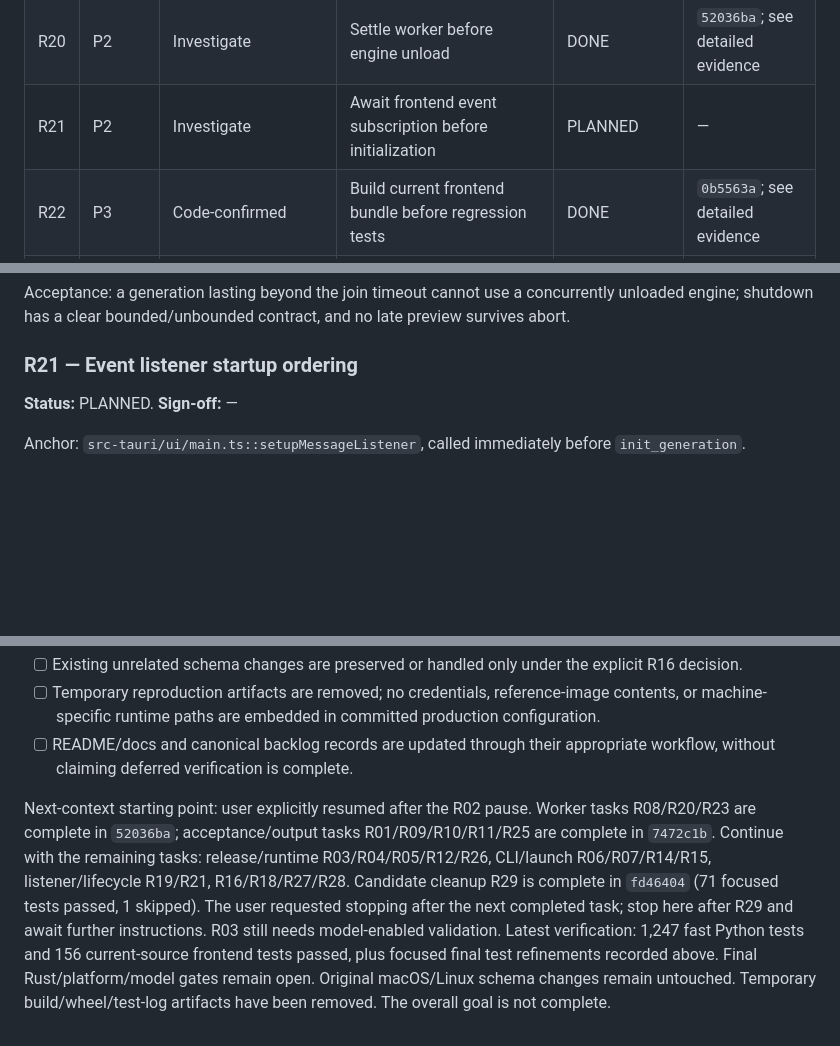
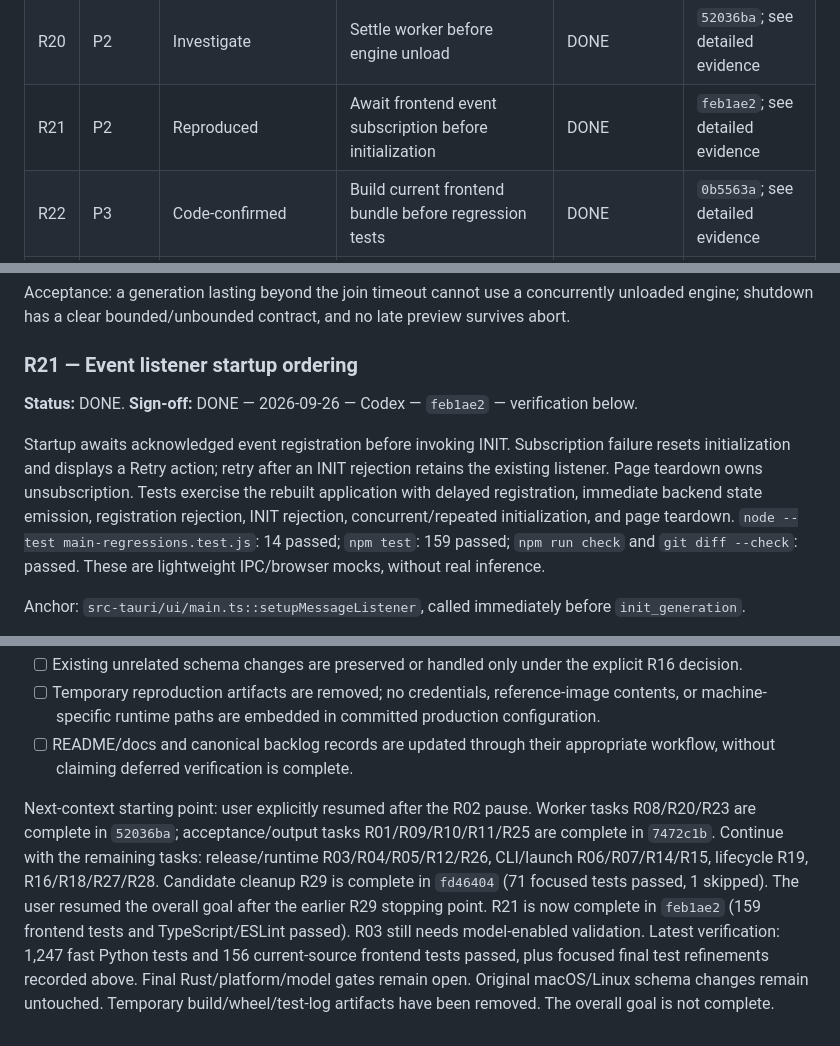
Before and after one commit to 941design/textbrush, a Markdown page: docs/review-handover-2026-09-26.md, 3 parts joined by grey strips. Rendered like a GitHub page; blank space fills up the shorter version.

Commit message:
Record R21 startup ordering verification

```diff
--- a/docs/review-handover-2026-09-26.md
+++ b/docs/review-handover-2026-09-26.md
@@ -54,7 +54,7 @@ For each task replace its sign-off line with: `DONE — YYYY-MM-DD — implement
 | R18 | P3 | Code-confirmed | Replace vacuous contract tests with behavioral coverage | PLANNED | — |
 | R19 | P2 | Investigate | Coordinate abort/close, process cleanup, and UI exit | PLANNED | — |
 | R20 | P2 | Investigate | Settle worker before engine unload | DONE | `52036ba`; see detailed evidence |
-| R21 | P2 | Investigate | Await frontend event subscription before initialization | PLANNED | — |
+| R21 | P2 | Reproduced | Await frontend event subscription before initialization | DONE | `feb1ae2`; see detailed evidence |
 | R22 | P3 | Code-confirmed | Build current frontend bundle before regression tests | DONE | `0b5563a`; see detailed evidence |
 | R23 | P2 | Investigate | Preserve backpressure and results when buffer is full | DONE | `52036ba`; see detailed evidence |
 | R24 | P3 | Code-confirmed | Return the validated cached model snapshot | DONE | `0b5563a`; see detailed evidence |
@@ -347,7 +347,9 @@ Acceptance: a generation lasting beyond the join timeout cannot use a concurrent
 
 ### R21 — Event listener startup ordering
 
-**Status:** PLANNED. **Sign-off:** —
+**Status:** DONE. **Sign-off:** DONE — 2026-09-26 — Codex — `feb1ae2` — verification below.
+
+Startup awaits acknowledged event registration before invoking INIT. Subscription failure resets initialization and displays a Retry action; retry after an INIT rejection retains the existing listener. Page teardown owns unsubscription. Tests exercise the rebuilt application with delayed registration, immediate backend state emission, registration rejection, INIT rejection, concurrent/repeated initialization, and page teardown. `node --test main-regressions.test.js`: 14 passed; `npm test`: 159 passed; `npm run check` and `git diff --check`: passed. These are lightweight IPC/browser mocks, without real inference.
 
 Anchor: `src-tauri/ui/main.ts::setupMessageListener`, called immediately before `init_generation`.
 
@@ -539,4 +541,4 @@ Not executed: real-model/GPU inference, model-heavy integration tests, the compl
 - [ ] Temporary reproduction artifacts are removed; no credentials, reference-image contents, or machine-specific runtime paths are embedded in committed production configuration.
 - [ ] README/docs and canonical backlog records are updated through their appropriate workflow, without claiming deferred verification is complete.
 
-Next-context starting point: user explicitly resumed after the R02 pause. Worker tasks R08/R20/R23 are complete in `52036ba`; acceptance/output tasks R01/R09/R10/R11/R25 are complete in `7472c1b`. Continue with the remaining tasks: release/runtime R03/R04/R05/R12/R26, CLI/launch R06/R07/R14/R15, listener/lifecycle R19/R21, R16/R18/R27/R28. Candidate cleanup R29 is complete in `fd46404` (71 focused tests passed, 1 skipped). The user requested stopping after the next completed task; stop here after R29 and await further instructions. R03 still needs model-enabled validation. Latest verification: 1,247 fast Python tests and 156 current-source frontend tests passed, plus focused final test refinements recorded above. Final Rust/platform/model gates remain open. Original macOS/Linux schema changes remain untouched. Temporary build/wheel/test-log artifacts have been removed. The overall goal is not complete.
+Next-context starting point: user explicitly resumed after the R02 pause. Worker tasks R08/R20/R23 are complete in `52036ba`; acceptance/output tasks R01/R09/R10/R11/R25 are complete in `7472c1b`. Continue with the remaining tasks: release/runtime R03/R04/R05/R12/R26, CLI/launch R06/R07/R14/R15, lifecycle R19, R16/R18/R27/R28. Candidate cleanup R29 is complete in `fd46404` (71 focused tests passed, 1 skipped). The user resumed the overall goal after the earlier R29 stopping point. R21 is now complete in `feb1ae2` (159 frontend tests and TypeScript/ESLint passed). R03 still needs model-enabled validation. Latest verification: 1,247 fast Python tests and 156 current-source frontend tests passed, plus focused final test refinements recorded above. Final Rust/platform/model gates remain open. Original macOS/Linux schema changes remain untouched. Temporary build/wheel/test-log artifacts have been removed. The overall goal is not complete.
```
